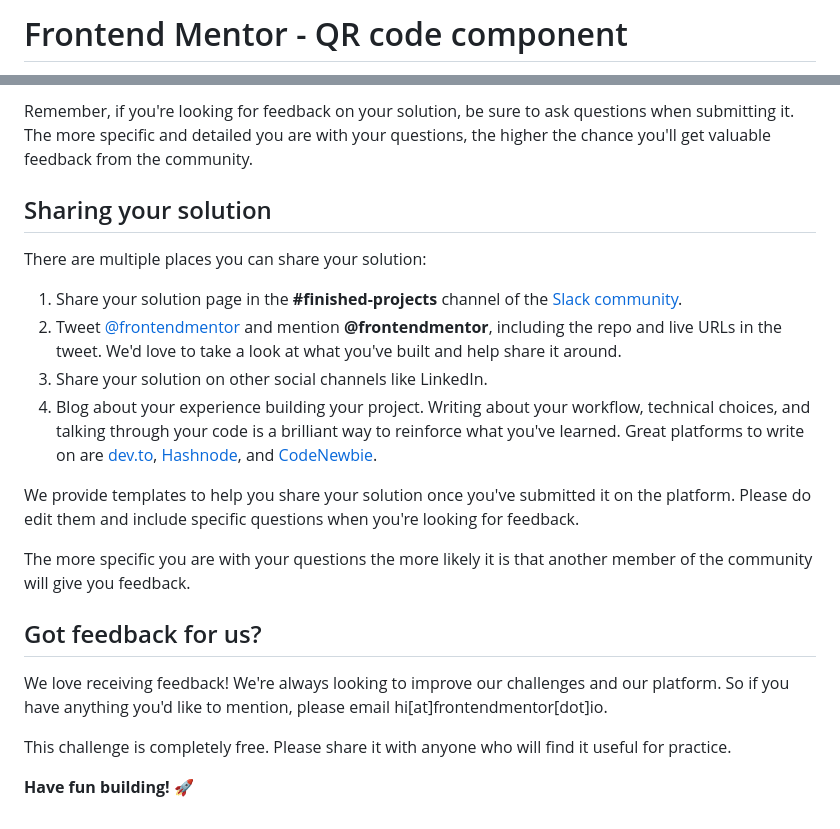
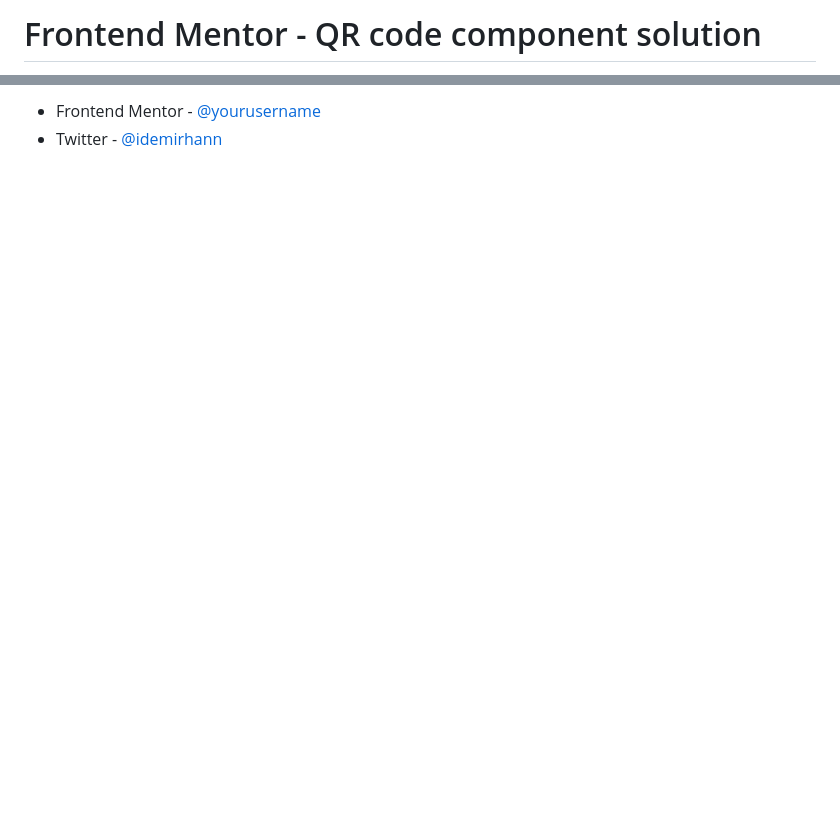
Before and after one commit to ZenciJapon/QRCodeCompany, a Markdown page: README.md, 2 parts joined by grey strips. GitHub-like rendering; blank space fills up the shorter version.

```diff
--- a/README.md
+++ b/README.md
@@ -1,2 +1,2 @@
-# Frontend Mentor - QR code component
+# Frontend Mentor - QR code component solution
 
@@ -66,22 +25,2 @@ Submit your solution on the platform for the rest of the community to see. Follo
-Remember, if you're looking for feedback on your solution, be sure to ask questions when submitting it. The more specific and detailed you are with your questions, the higher the chance you'll get valuable feedback from the community.
-
-## Sharing your solution
-
-There are multiple places you can share your solution:
-
-1. Share your solution page in the **#finished-projects** channel of the [Slack community](https://www.frontendmentor.io/slack).
-2. Tweet [@frontendmentor](https://twitter.com/frontendmentor) and mention **@frontendmentor**, including the repo and live URLs in the tweet. We'd love to take a look at what you've built and help share it around.
-3. Share your solution on other social channels like LinkedIn.
-4. Blog about your experience building your project. Writing about your workflow, technical choices, and talking through your code is a brilliant way to reinforce what you've learned. Great platforms to write on are [dev.to](https://dev.to/), [Hashnode](https://hashnode.com/), and [CodeNewbie](https://community.codenewbie.org/).
-
-We provide templates to help you share your solution once you've submitted it on the platform. Please do edit them and include specific questions when you're looking for feedback.
-
-The more specific you are with your questions the more likely it is that another member of the community will give you feedback.
-
-## Got feedback for us?
-
-We love receiving feedback! We're always looking to improve our challenges and our platform. So if you have anything you'd like to mention, please email hi[at]frontendmentor[dot]io.
-
-This challenge is completely free. Please share it with anyone who will find it useful for practice.
-
-**Have fun building!** 🚀
+- Frontend Mentor - [@yourusername](https://www.frontendmentor.io/profile/yourusername)
+- Twitter - [@idemirhann](https://www.twitter.com/idemirhann)
```
Also changed, not shown: other parts of README.md (+13 -54 lines), screenshot.jpg (added).
